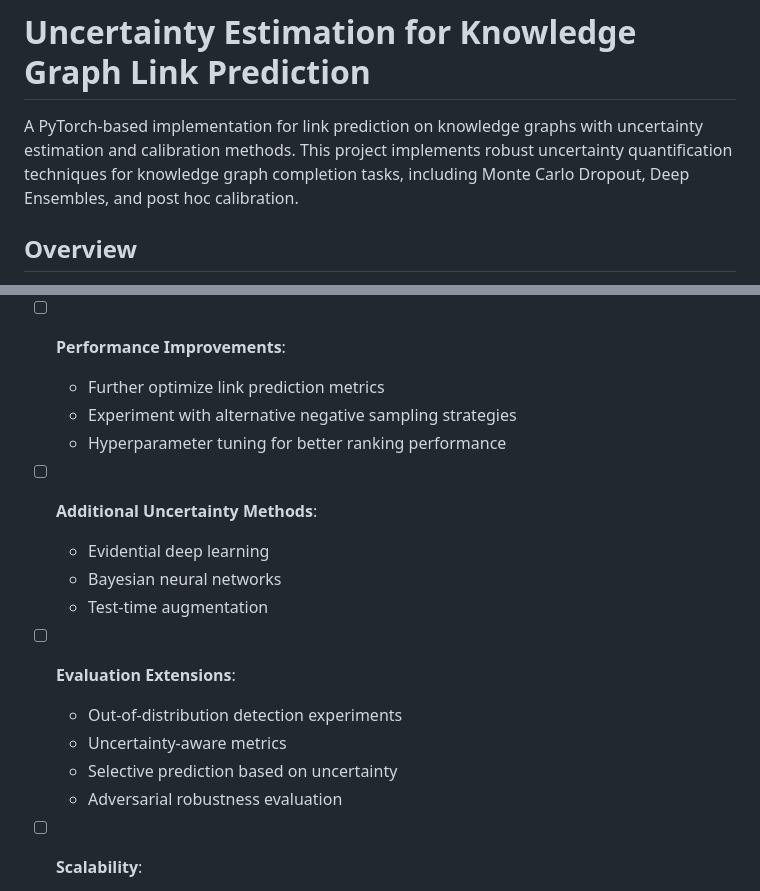
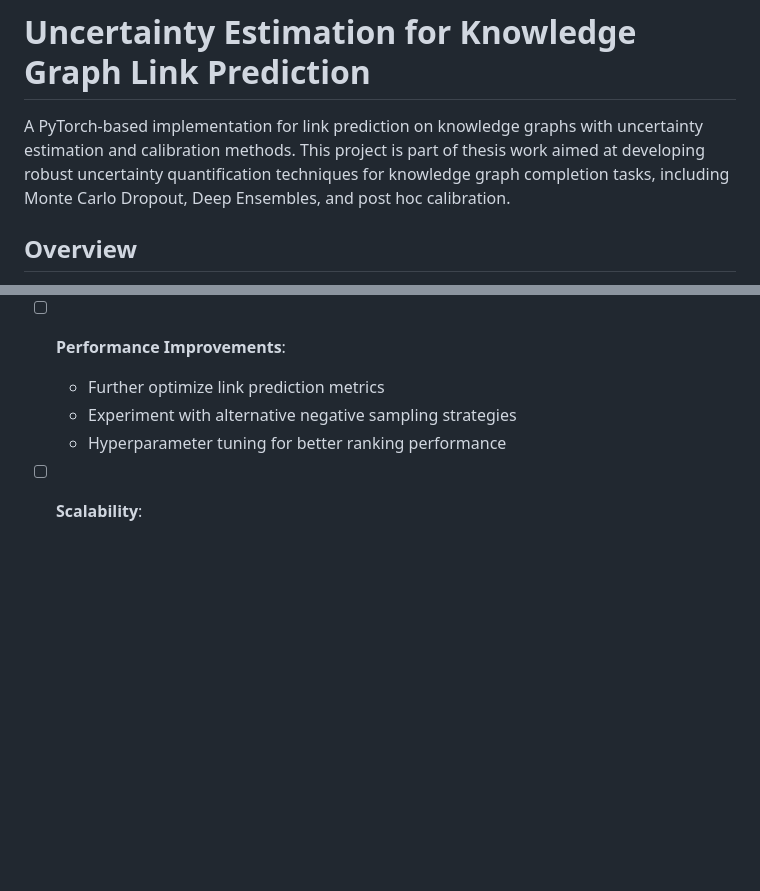
Before and after one commit to meetrk/Uncertainty-Estimation-KG-LP, a Markdown page: README.md, 2 parts joined by grey strips. Rendered like a GitHub page; blank space fills up the shorter version.

Commit message:
Address feedback: restore thesis work mention and remove unnecessary future work sections
Co-authored-by: meetrk <77572621+meetrk@users.noreply.github.com>

```diff
--- a/README.md
+++ b/README.md
@@ -1,6 +1,6 @@
 # Uncertainty Estimation for Knowledge Graph Link Prediction
 
-A PyTorch-based implementation for link prediction on knowledge graphs with uncertainty estimation and calibration methods. This project implements robust uncertainty quantification techniques for knowledge graph completion tasks, including Monte Carlo Dropout, Deep Ensembles, and post hoc calibration.
+A PyTorch-based implementation for link prediction on knowledge graphs with uncertainty estimation and calibration methods. This project is part of thesis work aimed at developing robust uncertainty quantification techniques for knowledge graph completion tasks, including Monte Carlo Dropout, Deep Ensembles, and post hoc calibration.
 
 ## Overview
 
@@ -377,17 +377,6 @@ The following enhancements are planned:
   - Experiment with alternative negative sampling strategies
   - Hyperparameter tuning for better ranking performance
 
-- [ ] **Additional Uncertainty Methods**:
-  - Evidential deep learning
-  - Bayesian neural networks
-  - Test-time augmentation
-
-- [ ] **Evaluation Extensions**:
-  - Out-of-distribution detection experiments
-  - Uncertainty-aware metrics
-  - Selective prediction based on uncertainty
-  - Adversarial robustness evaluation
-
 - [ ] **Scalability**:
   - Multi-GPU training for large ensembles
   - Efficient uncertainty estimation for large graphs
```
